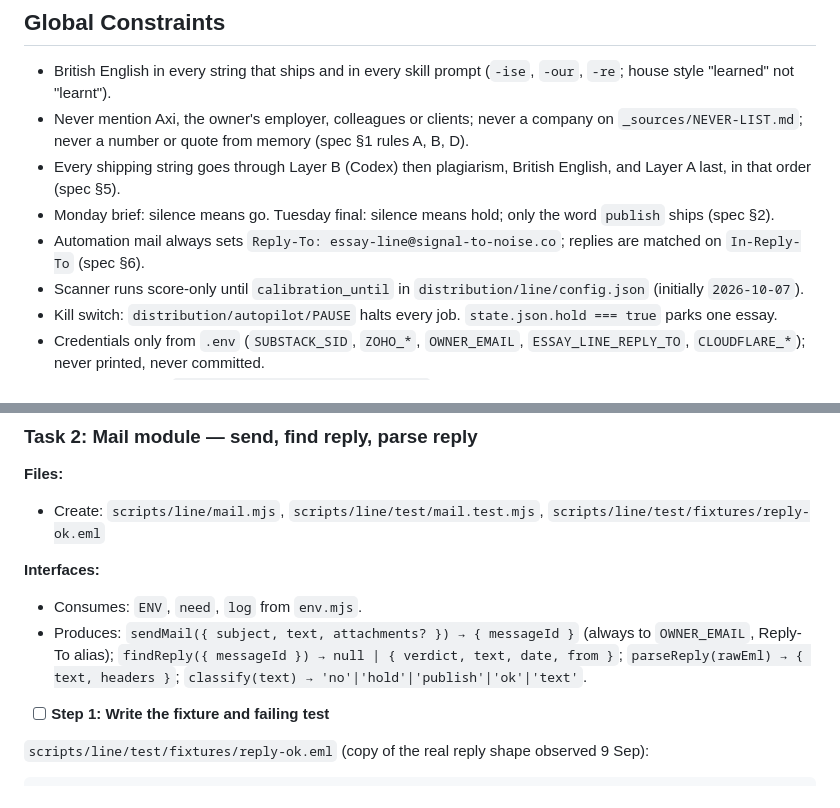
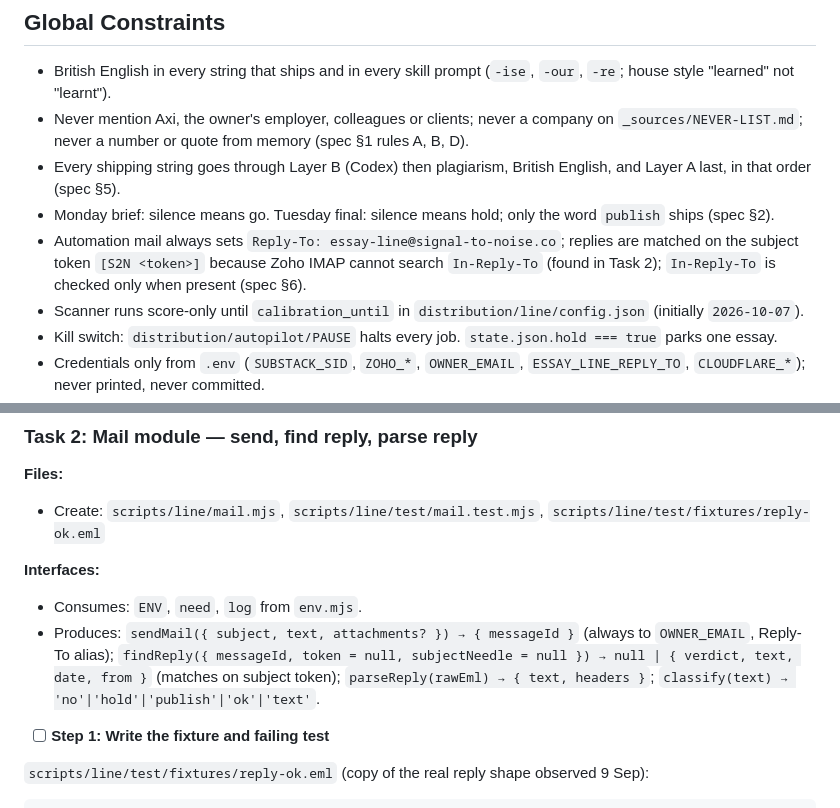
Before and after one commit to kherhim/signal-to-noise, a Markdown page: docs/plans/2026-09-09-weekly-essay-line.md, 2 parts joined by grey strips. Rendered like a GitHub page.

```diff
--- a/docs/plans/2026-09-09-weekly-essay-line.md
+++ b/docs/plans/2026-09-09-weekly-essay-line.md
@@ -14,7 +14,7 @@
 - Never mention Axi, the owner's employer, colleagues or clients; never a company on `_sources/NEVER-LIST.md`; never a number or quote from memory (spec §1 rules A, B, D).
 - Every shipping string goes through Layer B (Codex) then plagiarism, British English, and Layer A last, in that order (spec §5).
 - Monday brief: silence means go. Tuesday final: silence means hold; only the word `publish` ships (spec §2).
-- Automation mail always sets `Reply-To: essay-line@signal-to-noise.co`; replies are matched on `In-Reply-To` (spec §6).
+- Automation mail always sets `Reply-To: essay-line@signal-to-noise.co`; replies are matched on the subject token `[S2N <token>]` because Zoho IMAP cannot search `In-Reply-To` (found in Task 2); `In-Reply-To` is checked only when present (spec §6).
 - Scanner runs score-only until `calibration_until` in `distribution/line/config.json` (initially `2026-10-07`).
 - Kill switch: `distribution/autopilot/PAUSE` halts every job. `state.json.hold === true` parks one essay.
 - Credentials only from `.env` (`SUBSTACK_SID`, `ZOHO_*`, `OWNER_EMAIL`, `ESSAY_LINE_REPLY_TO`, `CLOUDFLARE_*`); never printed, never committed.
@@ -203,7 +203,7 @@ git commit -m "Essay line: env, state and test scaffolding"
 
 **Interfaces:**
 - Consumes: `ENV`, `need`, `log` from `env.mjs`.
-- Produces: `sendMail({ subject, text, attachments? }) → { messageId }` (always to `OWNER_EMAIL`, Reply-To alias); `findReply({ messageId }) → null | { verdict, text, date, from }`; `parseReply(rawEml) → { text, headers }`; `classify(text) → 'no'|'hold'|'publish'|'ok'|'text'`.
+- Produces: `sendMail({ subject, text, attachments? }) → { messageId }` (always to `OWNER_EMAIL`, Reply-To alias); `findReply({ messageId, token = null, subjectNeedle = null }) → null | { verdict, text, date, from }` (matches on subject token); `parseReply(rawEml) → { text, headers }`; `classify(text) → 'no'|'hold'|'publish'|'ok'|'text'`.
 
 - [ ] **Step 1: Write the fixture and failing test**
 
```
Also changed, not shown: docs/specs/2026-09-09-weekly-essay-line-design.md (+4 -2 lines).
